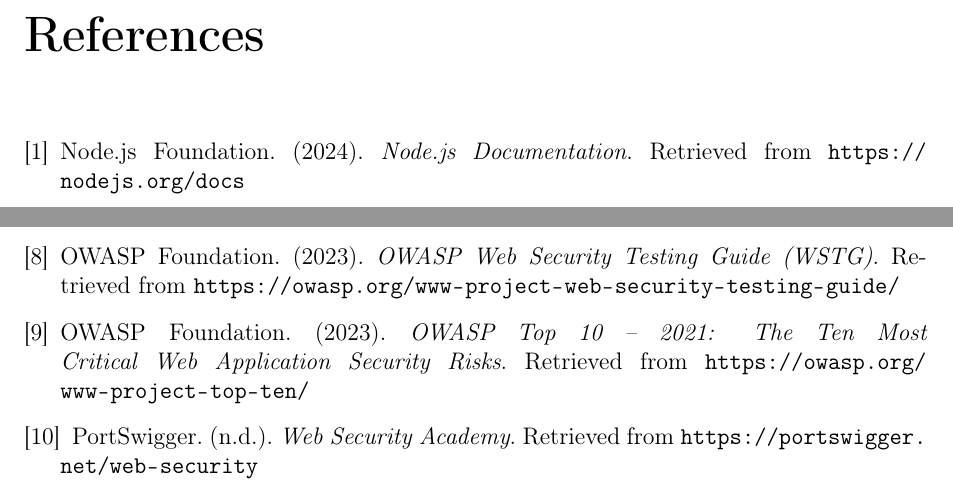
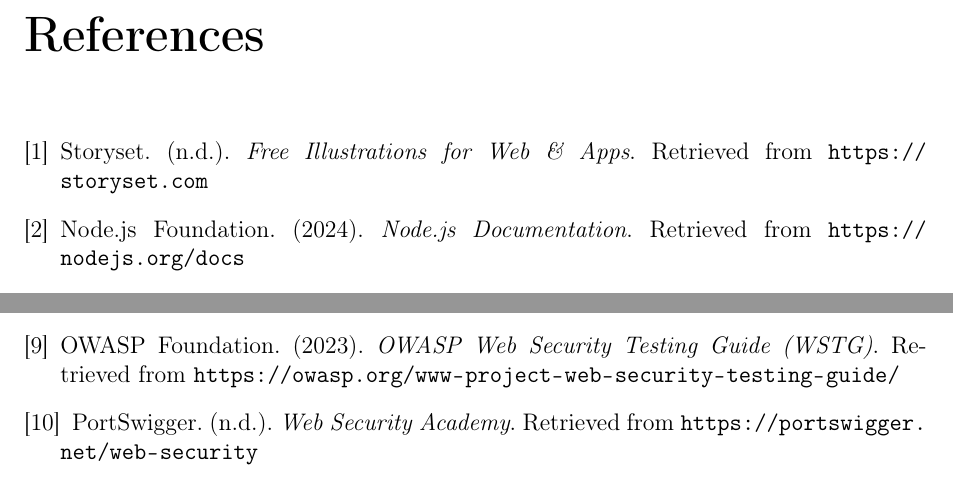
Before and after one commit to StudentPortal-grad/student-portal-docs, a LaTeX thesis (latex-doc/main.tex, which reads latex-doc/chapters/chapter8_future_conclusion.tex): two parts of page 100 of 100, joined at a grey line, cut so that both start at the same text. Compiled offline with pdfLaTeX.

Commit message:
Add design reference

```diff
--- a/latex-doc/chapters/chapter8_future_conclusion.tex
+++ b/latex-doc/chapters/chapter8_future_conclusion.tex
@@ -51,6 +51,9 @@
 
 \begin{thebibliography}{9}
 
+    % Design
+     \bibitem{storyset}
+    Storyset. (n.d.). \textit{Free Illustrations for Web \& Apps}. Retrieved from \url{https://storyset.com}
     % Backend
     \bibitem{nodejs-docs}
     Node.js Foundation. (2024). \textit{Node.js Documentation}. Retrieved from \url{https://nodejs.org/docs}
@@ -77,9 +80,6 @@
     \bibitem{owasp-wstg}
     OWASP Foundation. (2023). \textit{OWASP Web Security Testing Guide (WSTG)}. Retrieved from \url{https://owasp.org/www-project-web-security-testing-guide/}
 
-    \bibitem{owasp-top10}
-    OWASP Foundation. (2023). \textit{OWASP Top 10 – 2021: The Ten Most Critical Web Application Security Risks}. Retrieved from \url{https://owasp.org/www-project-top-ten/}
-
     \bibitem{portswigger}
     PortSwigger. (n.d.). \textit{Web Security Academy}. Retrieved from \url{https://portswigger.net/web-security}
 
```
Also changed, not shown: latex-doc/chapters/chapter8_future_conclusion.tex (1 more changed lines), 3 other files.
